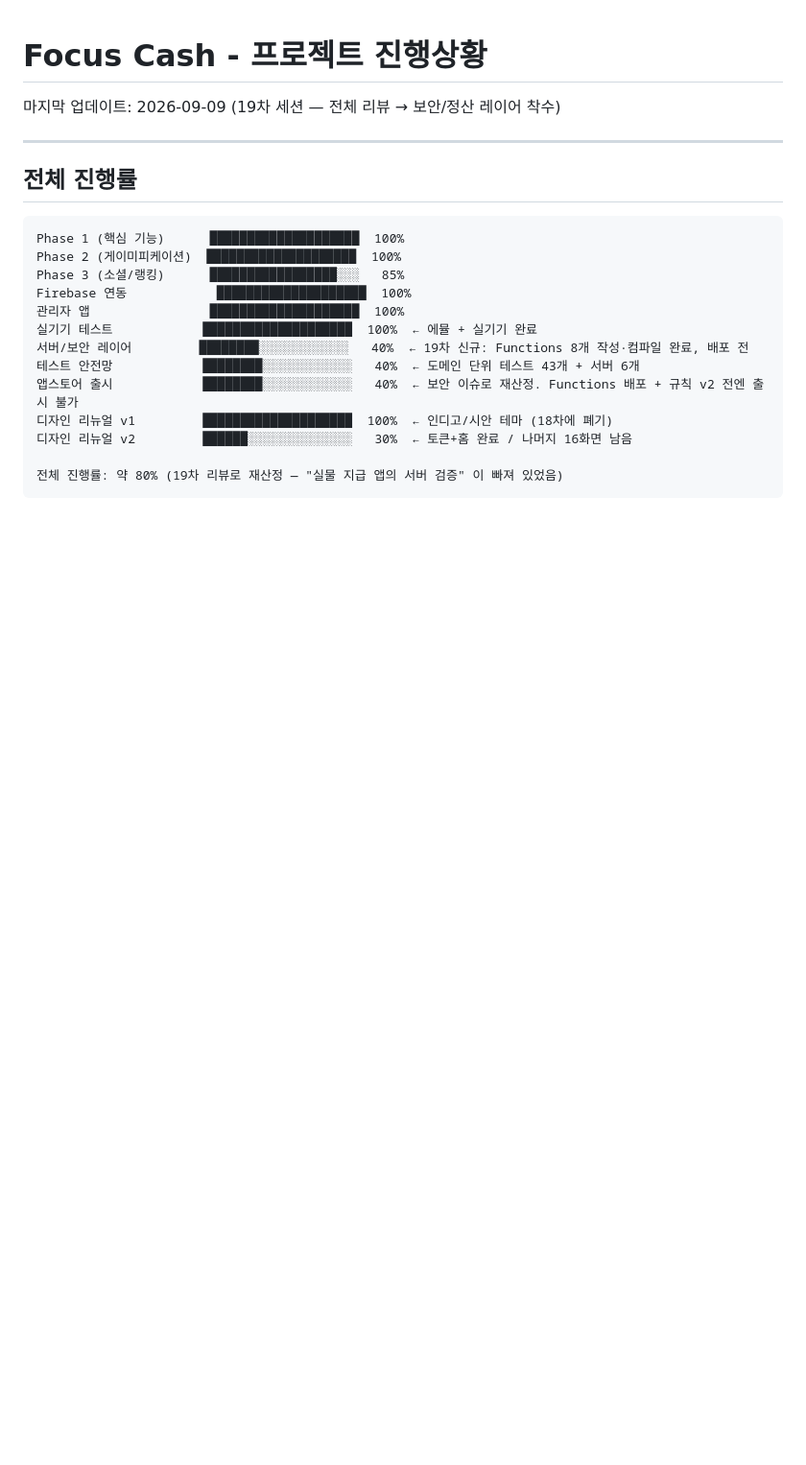
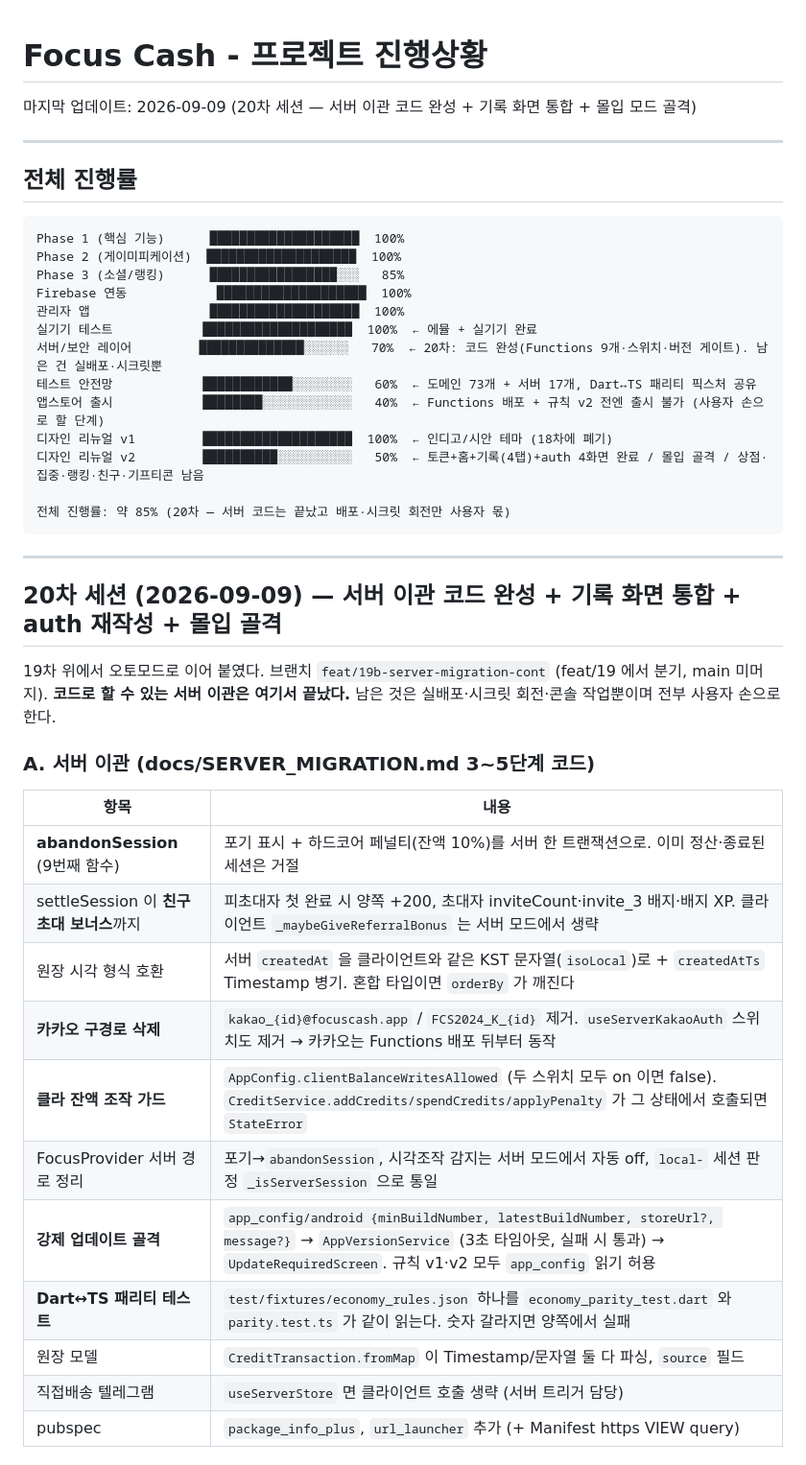
Before and after one commit to songeunyeol/focus-cash, a Markdown page: 진행상황.md, the part around one of its changes. Shown at 96% size. GitHub-like rendering; blank space fills up the shorter version.

Commit message:
docs: 진행상황 20차 반영 (서버 이관 코드 완성·기록 4탭·auth 재작성·몰입 골격)
Co-Authored-By: Claude Fable 5.1 <noreply@anthropic.com>
Claude-Session: https://claude.ai/code/session_01G4edWUuPQPSRTa5Jh6UG1o

````diff
--- a/진행상황.md
+++ b/진행상황.md
@@ -1,6 +1,6 @@
 # Focus Cash - 프로젝트 진행상황
 
-마지막 업데이트: 2026-09-09 (19차 세션 — 전체 리뷰 → 보안/정산 레이어 착수)
+마지막 업데이트: 2026-09-09 (20차 세션 — 서버 이관 코드 완성 + 기록 화면 통합 + 몰입 모드 골격)
 
 ---
 
@@ -14,11 +14,34 @@ Phase 3 (소셜/랭킹)      █████████████████
 Firebase 연동            ████████████████████  100%
 관리자 앱                ████████████████████  100%
 실기기 테스트            ████████████████████  100%  ← 에뮬 + 실기기 완료
-서버/보안 레이어         ████████░░░░░░░░░░░░   40%  ← 19차 신규: Functions 8개 작성·컴파일 완료, 배포 전
-테스트 안전망            ████████░░░░░░░░░░░░   40%  ← 도메인 단위 테스트 43개 + 서버 6개
-앱스토어 출시            ████████░░░░░░░░░░░░   40%  ← 보안 이슈로 재산정. Functions 배포 + 규칙 v2 전엔 출시 불가
+서버/보안 레이어         ██████████████░░░░░░   70%  ← 20차: 코드 완성(Functions 9개·스위치·버전 게이트). 남은 건 실배포·시크릿뿐
+테스트 안전망            ████████████░░░░░░░░   60%  ← 도메인 73개 + 서버 17개, Dart↔TS 패리티 픽스처 공유
+앱스토어 출시            ████████░░░░░░░░░░░░   40%  ← Functions 배포 + 규칙 v2 전엔 출시 불가 (사용자 손으로 할 단계)
 디자인 리뉴얼 v1         ████████████████████  100%  ← 인디고/시안 테마 (18차에 폐기)
-디자인 리뉴얼 v2         ██████░░░░░░░░░░░░░░   30%  ← 토큰+홈 완료 / 나머지 16화면 남음
+디자인 리뉴얼 v2         ██████████░░░░░░░░░░   50%  ← 토큰+홈+기록(4탭)+auth 4화면 완료 / 몰입 골격 / 상점·집중·랭킹·친구·기프티콘 남음
 
-전체 진행률: 약 80% (19차 리뷰로 재산정 — "실물 지급 앱의 서버 검증" 이 빠져 있었음)
+전체 진행률: 약 85% (20차 — 서버 코드는 끝났고 배포·시크릿 회전만 사용자 몫)
 ```
+
+---
+
+## 20차 세션 (2026-09-09) — 서버 이관 코드 완성 + 기록 화면 통합 + auth 재작성 + 몰입 골격
+
+19차 위에서 오토모드로 이어 붙였다. 브랜치 `feat/19b-server-migration-cont` (feat/19 에서 분기, main 미머지).
+**코드로 할 수 있는 서버 이관은 여기서 끝났다.** 남은 것은 실배포·시크릿 회전·콘솔 작업뿐이며 전부 사용자 손으로 한다.
+
+### A. 서버 이관 (docs/SERVER_MIGRATION.md 3~5단계 코드)
+| 항목 | 내용 |
+|------|------|
+| **abandonSession** (9번째 함수) | 포기 표시 + 하드코어 페널티(잔액 10%)를 서버 한 트랜잭션으로. 이미 정산·종료된 세션은 거절 |
+| settleSession 이 **친구 초대 보너스**까지 | 피초대자 첫 완료 시 양쪽 +200, 초대자 inviteCount·invite_3 배지·배지 XP. 클라이언트 `_maybeGiveReferralBonus` 는 서버 모드에서 생략 |
+| 원장 시각 형식 호환 | 서버 `createdAt` 을 클라이언트와 같은 KST 문자열(`isoLocal`)로 + `createdAtTs` Timestamp 병기. 혼합 타입이면 `orderBy` 가 깨진다 |
+| **카카오 구경로 삭제** | `kakao_{id}@focuscash.app` / `FCS2024_K_{id}` 제거. `useServerKakaoAuth` 스위치도 제거 → 카카오는 Functions 배포 뒤부터 동작 |
+| **클라 잔액 조작 가드** | `AppConfig.clientBalanceWritesAllowed` (두 스위치 모두 on 이면 false). `CreditService.addCredits/spendCredits/applyPenalty` 가 그 상태에서 호출되면 `StateError` |
+| FocusProvider 서버 경로 정리 | 포기→`abandonSession`, 시각조작 감지는 서버 모드에서 자동 off, `local-` 세션 판정 `_isServerSession` 으로 통일 |
+| **강제 업데이트 골격** | `app_config/android {minBuildNumber, latestBuildNumber, storeUrl?, message?}` → `AppVersionService` (3초 타임아웃, 실패 시 통과) → `UpdateRequiredScreen`. 규칙 v1·v2 모두 `app_config` 읽기 허용 |
+| **Dart↔TS 패리티 테스트** | `test/fixtures/economy_rules.json` 하나를 `economy_parity_test.dart` 와 `parity.test.ts` 가 같이 읽는다. 숫자 갈라지면 양쪽에서 실패 |
+| 원장 모델 | `CreditTransaction.fromMap` 이 Timestamp/문자열 둘 다 파싱, `source` 필드 |
+| 직접배송 텔레그램 | `useServerStore` 면 클라이언트 호출 생략 (서버 트리거 담당) |
+| pubspec | `package_info_plus`, `url_launcher` 추가 (+ Manifest https VIEW query) |
+
````
Also changed, not shown: other parts of 진행상황.md (+25 -0 lines).
